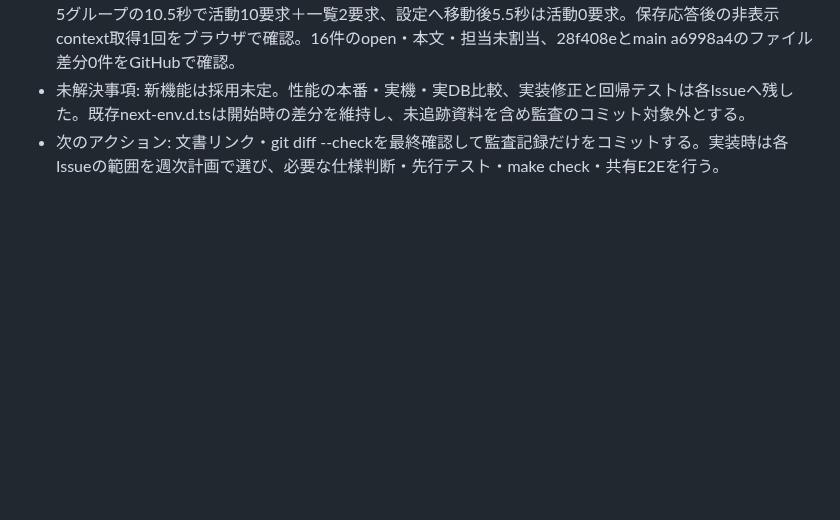
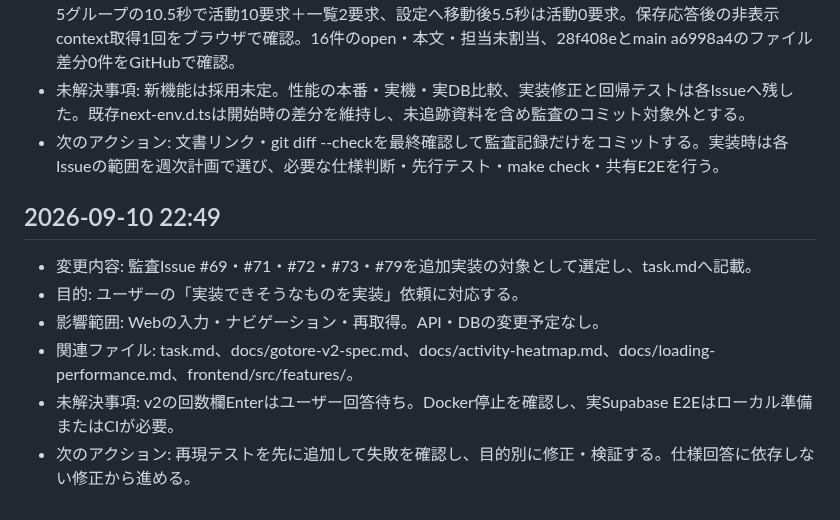
Before and after one commit to ezofroger-in-hokudai/gotore, a Markdown page: progress.md, the part around the change. GitHub-like rendering; blank space fills up the shorter version.

```diff
--- a/progress.md
+++ b/progress.md
@@ -804,3 +804,11 @@
 - 検証結果: 実SessionQueueの30/150/300/600セットで保存量と追加時間を測定。600セットで4,541,844 UTF-8 bytes、メモリwrite条件の直近30追加中央値35.41ms。Chromium実localStorageで600件保存成功。5グループの10.5秒で活動10要求＋一覧2要求、設定へ移動後5.5秒は活動0要求。保存応答後の非表示context取得1回をブラウザで確認。16件のopen・本文・担当未割当、28f408eとmain a6998a4のファイル差分0件をGitHubで確認。
 - 未解決事項: 新機能は採用未定。性能の本番・実機・実DB比較、実装修正と回帰テストは各Issueへ残した。既存next-env.d.tsは開始時の差分を維持し、未追跡資料を含め監査のコミット対象外とする。
 - 次のアクション: 文書リンク・git diff --checkを最終確認して監査記録だけをコミットする。実装時は各Issueの範囲を週次計画で選び、必要な仕様判断・先行テスト・make check・共有E2Eを行う。
+
+## 2026-09-10 22:49
+- 変更内容: 監査Issue #69・#71・#72・#73・#79を追加実装の対象として選定し、task.mdへ記載。
+- 目的: ユーザーの「実装できそうなものを実装」依頼に対応する。
+- 影響範囲: Webの入力・ナビゲーション・再取得。API・DBの変更予定なし。
+- 関連ファイル: task.md、docs/gotore-v2-spec.md、docs/activity-heatmap.md、docs/loading-performance.md、frontend/src/features/。
+- 未解決事項: v2の回数欄Enterはユーザー回答待ち。Docker停止を確認し、実Supabase E2Eはローカル準備またはCIが必要。
+- 次のアクション: 再現テストを先に追加して失敗を確認し、目的別に修正・検証する。仕様回答に依存しない修正から進める。
```
Also changed, not shown: task.md (+6 -0 lines).
